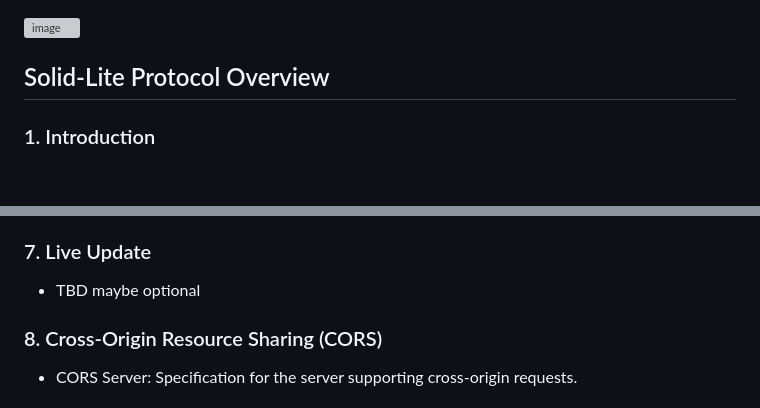
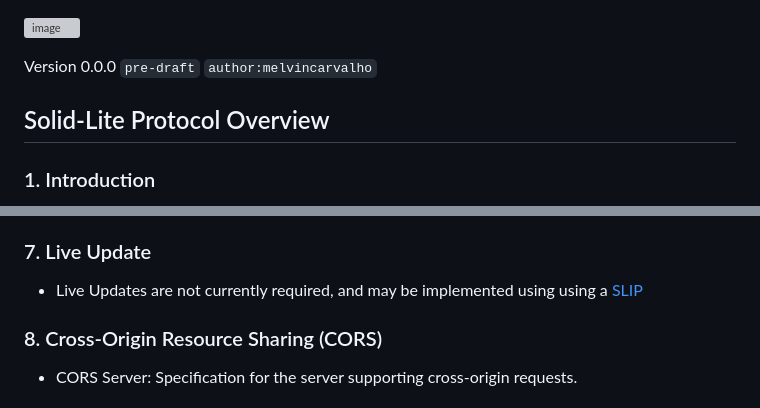
Before and after one commit to solid-lite/draft-spec, a Markdown page: README.md, 2 parts joined by grey strips. Rendered like a GitHub page; blank space fills up the shorter version; grey boxes are pictures that could not be loaded.

Commit message:
section 7

```diff
--- a/README.md
+++ b/README.md
@@ -1,5 +1,6 @@
 ![image](https://github.com/solid-lite/draft-spec/assets/65864/d9b22bad-de6c-4f8a-97ec-827b1caafa56)
 
+Version 0.0.0 `pre-draft` `author:melvincarvalho`
 
 ## Solid-Lite Protocol Overview
 
@@ -38,7 +39,7 @@ Clients and servers SHOULD conform to the Uniform Resource Identifier (URI) and
 - Resource Representations: How resources can be represented, especially in JSON format.
 
 ### 7. Live Update
-- TBD maybe optional
+- Live Updates are not currently required, and may be implemented using using a [SLIP](https://github.com/solid-lite/slips)
 
 ### 8. Cross-Origin Resource Sharing (CORS)
 - CORS Server: Specification for the server supporting cross-origin requests.
```
